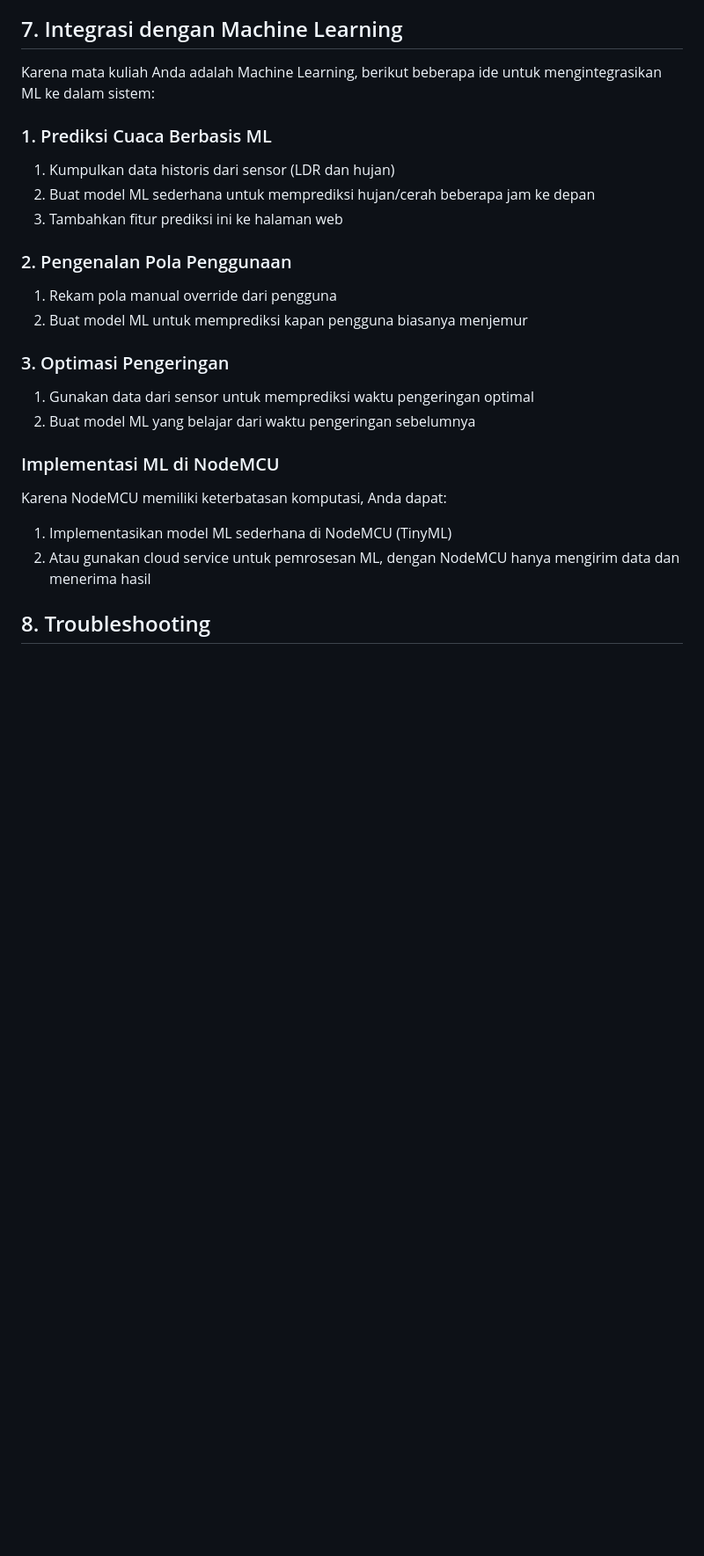
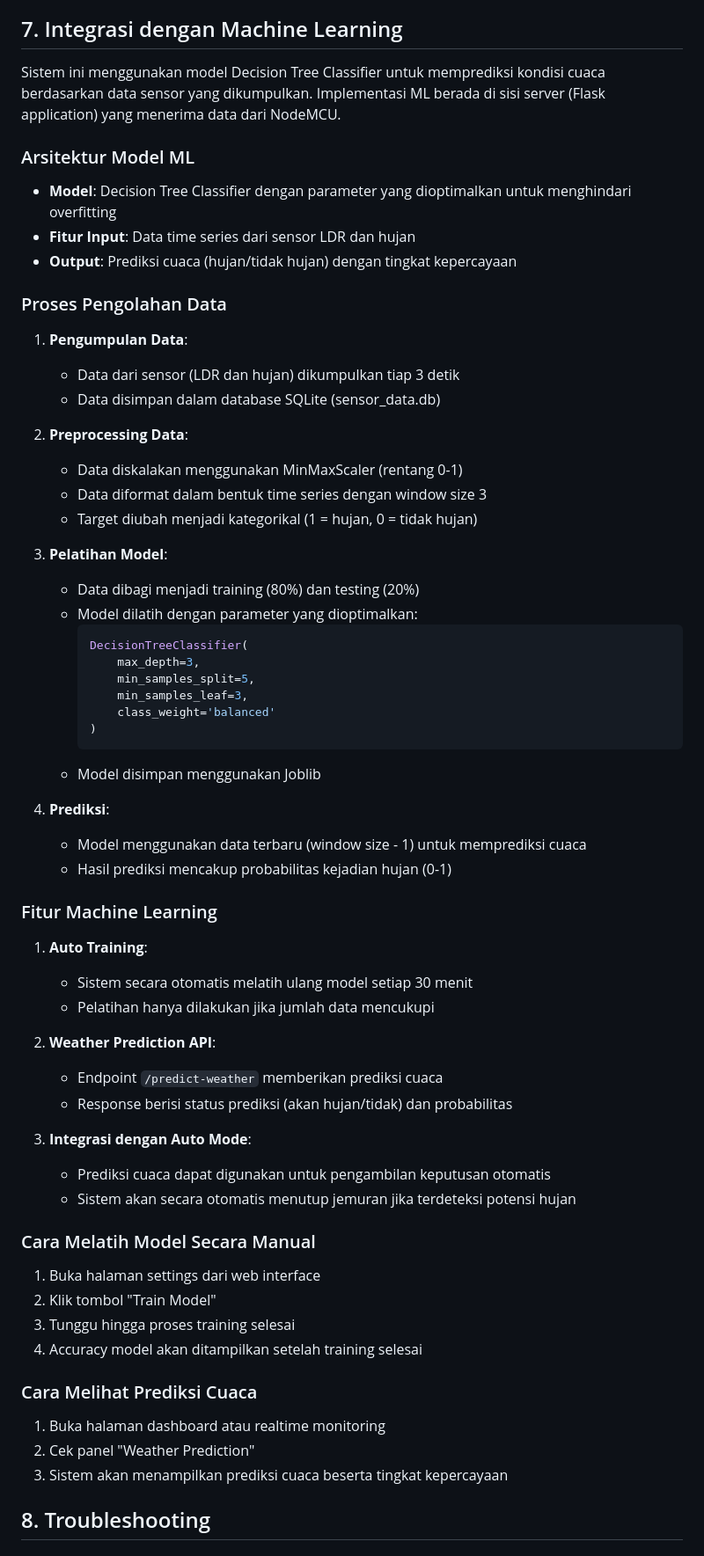
Before and after one commit to ediiloupatty/Jermuran-otomatis, a Markdown page: README.md, the part around one of its changes. Shown at 88% size. Drawn GitHub-style; blank space fills up the shorter version.

````diff
--- a/README.md
+++ b/README.md
@@ -135,25 +151,63 @@ Arduino TX --[ 2.2kΩ ]--------> NodeMCU RX
 
 ## 7. Integrasi dengan Machine Learning
 
-Karena mata kuliah Anda adalah Machine Learning, berikut beberapa ide untuk mengintegrasikan ML ke dalam sistem:
+Sistem ini menggunakan model Decision Tree Classifier untuk memprediksi kondisi cuaca berdasarkan data sensor yang dikumpulkan. Implementasi ML berada di sisi server (Flask application) yang menerima data dari NodeMCU.
 
-### 1. Prediksi Cuaca Berbasis ML
-1. Kumpulkan data historis dari sensor (LDR dan hujan)
-2. Buat model ML sederhana untuk memprediksi hujan/cerah beberapa jam ke depan
-3. Tambahkan fitur prediksi ini ke halaman web
+### Arsitektur Model ML
+- **Model**: Decision Tree Classifier dengan parameter yang dioptimalkan untuk menghindari overfitting
+- **Fitur Input**: Data time series dari sensor LDR dan hujan
+- **Output**: Prediksi cuaca (hujan/tidak hujan) dengan tingkat kepercayaan
 
-### 2. Pengenalan Pola Penggunaan
-1. Rekam pola manual override dari pengguna
-2. Buat model ML untuk memprediksi kapan pengguna biasanya menjemur
+### Proses Pengolahan Data
+1. **Pengumpulan Data**:
+   - Data dari sensor (LDR dan hujan) dikumpulkan tiap 3 detik
+   - Data disimpan dalam database SQLite (sensor_data.db)
 
-### 3. Optimasi Pengeringan
-1. Gunakan data dari sensor untuk memprediksi waktu pengeringan optimal
-2. Buat model ML yang belajar dari waktu pengeringan sebelumnya
+2. **Preprocessing Data**:
+   - Data diskalakan menggunakan MinMaxScaler (rentang 0-1)
+   - Data diformat dalam bentuk time series dengan window size 3
+   - Target diubah menjadi kategorikal (1 = hujan, 0 = tidak hujan)
 
-### Implementasi ML di NodeMCU
-Karena NodeMCU memiliki keterbatasan komputasi, Anda dapat:
-1. Implementasikan model ML sederhana di NodeMCU (TinyML)
-2. Atau gunakan cloud service untuk pemrosesan ML, dengan NodeMCU hanya mengirim data dan menerima hasil
+3. **Pelatihan Model**:
+   - Data dibagi menjadi training (80%) dan testing (20%)
+   - Model dilatih dengan parameter yang dioptimalkan:
+     ```python
+     DecisionTreeClassifier(
+         max_depth=3,
+         min_samples_split=5,
+         min_samples_leaf=3,
+         class_weight='balanced'
+     )
+     ```
+   - Model disimpan menggunakan Joblib
+
+4. **Prediksi**:
+   - Model menggunakan data terbaru (window size - 1) untuk memprediksi cuaca
+   - Hasil prediksi mencakup probabilitas kejadian hujan (0-1)
+
+### Fitur Machine Learning
+1. **Auto Training**:
+   - Sistem secara otomatis melatih ulang model setiap 30 menit
+   - Pelatihan hanya dilakukan jika jumlah data mencukupi
+
+2. **Weather Prediction API**:
+   - Endpoint `/predict-weather` memberikan prediksi cuaca
+   - Response berisi status prediksi (akan hujan/tidak) dan probabilitas
+
+3. **Integrasi dengan Auto Mode**:
+   - Prediksi cuaca dapat digunakan untuk pengambilan keputusan otomatis
+   - Sistem akan secara otomatis menutup jemuran jika terdeteksi potensi hujan
+
+### Cara Melatih Model Secara Manual
+1. Buka halaman settings dari web interface
+2. Klik tombol "Train Model"
+3. Tunggu hingga proses training selesai
+4. Accuracy model akan ditampilkan setelah training selesai
+
+### Cara Melihat Prediksi Cuaca
+1. Buka halaman dashboard atau realtime monitoring
+2. Cek panel "Weather Prediction"
+3. Sistem akan menampilkan prediksi cuaca beserta tingkat kepercayaan
 
 ## 8. Troubleshooting
 
````
Also changed, not shown: other parts of README.md (+51 -15 lines).
